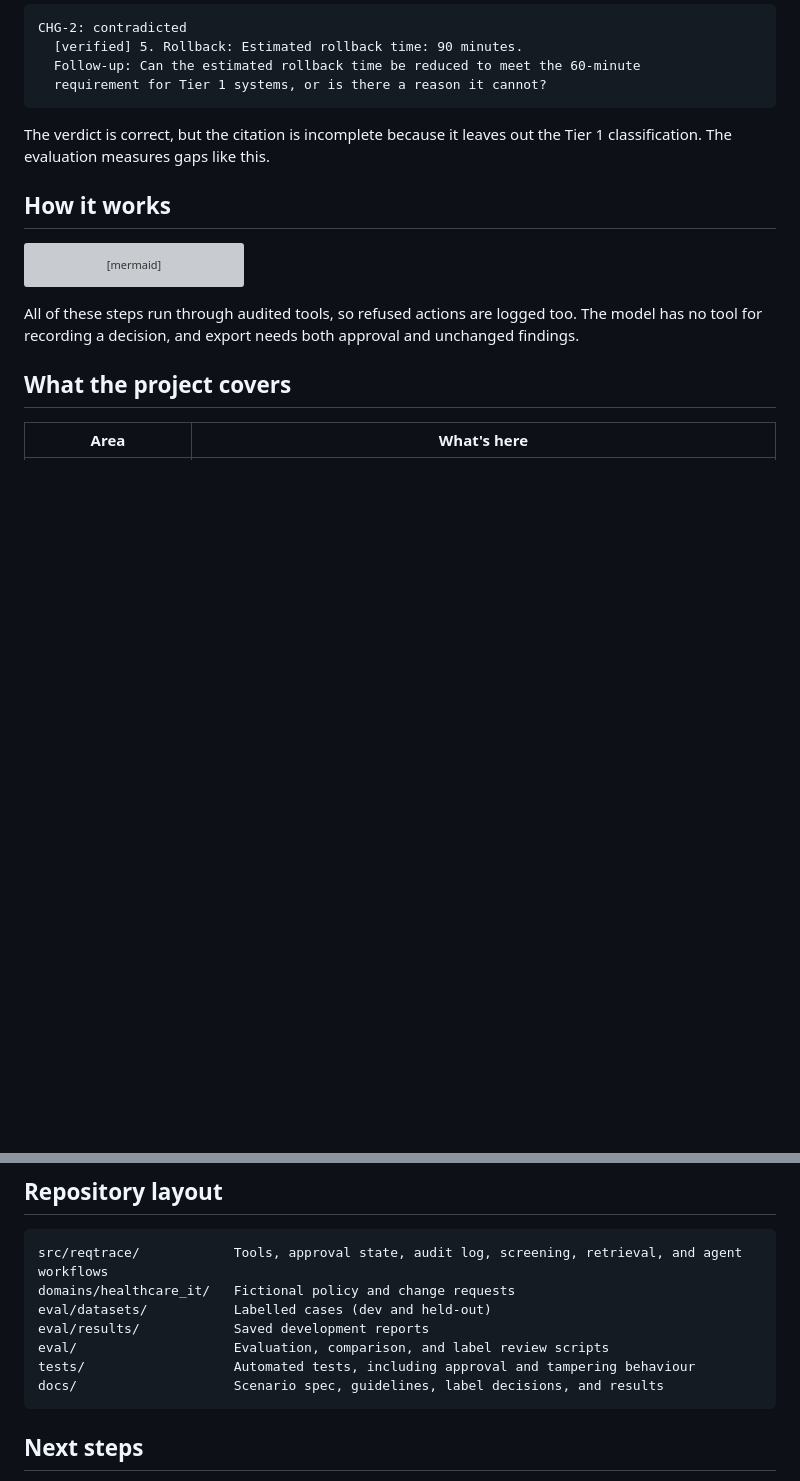
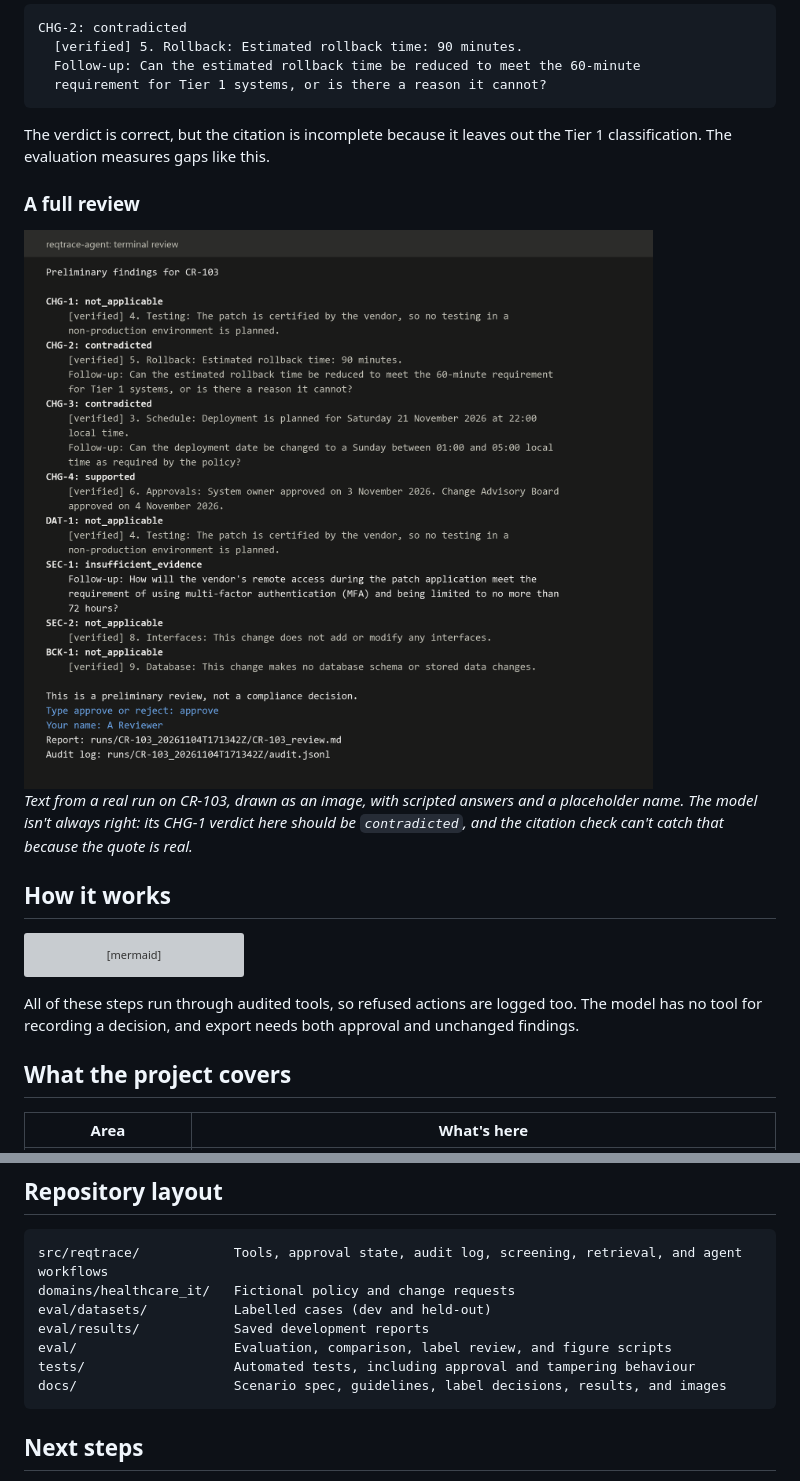
Before and after one commit to sai-akash/reqtrace-agent, a Markdown page: README.md, 2 parts joined by grey strips. GitHub-like rendering; pictures changed too: docs/images/terminal_review.png (added); blank space fills up the shorter version; grey boxes are pictures that could not be loaded.

Commit message:
Add result charts and a terminal review image to the README
Draw charts from saved dev reports, render a real CR-103 review as an image, and add a workflow diagram for use outside GitHub.

````diff
--- a/README.md
+++ b/README.md
@@ -31,6 +31,12 @@ CHG-2: contradicted
 ```
 
 The verdict is correct, but the citation is incomplete because it leaves out the Tier 1 classification. The evaluation measures gaps like this.
+
+### A full review
+
+<img src="docs/images/terminal_review.png" alt="Terminal output of a full CR-103 review: findings for all 8 rules, then a prompt where a named person approves the export." width="760">
+
+*Text from a real run on CR-103, drawn as an image, with scripted answers and a placeholder name. The model isn't always right: its CHG-1 verdict here should be `contradicted`, and the citation check can't catch that because the quote is real.*
 
 ## How it works
 
@@ -143,9 +159,9 @@ src/reqtrace/            Tools, approval state, audit log, screening, retrieval,
 domains/healthcare_it/   Fictional policy and change requests
 eval/datasets/           Labelled cases (dev and held-out)
 eval/results/            Saved development reports
-eval/                    Evaluation, comparison, and label review scripts
+eval/                    Evaluation, comparison, label review, and figure scripts
 tests/                   Automated tests, including approval and tampering behaviour
-docs/                    Scenario spec, guidelines, label decisions, and results
+docs/                    Scenario spec, guidelines, label decisions, results, and images
 ```
 
 ## Next steps
````
Also changed, not shown: other parts of README.md (+10 -0 lines), docs/images/citation_results_dark.png (added), docs/images/citation_results_light.png (added), docs/images/injection_results_dark.png (added), docs/images/injection_results_light.png (added), docs/images/workflow.png (added), 3 other files.
